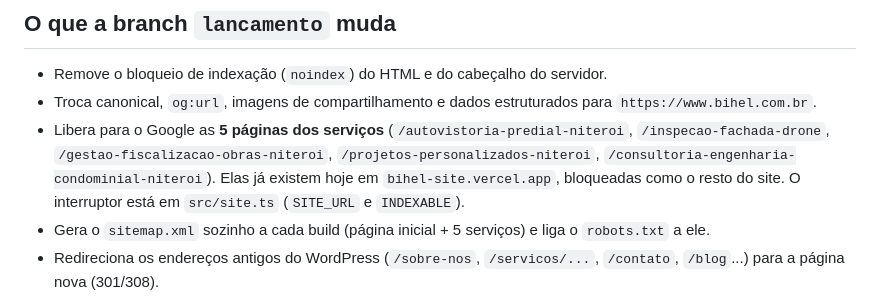
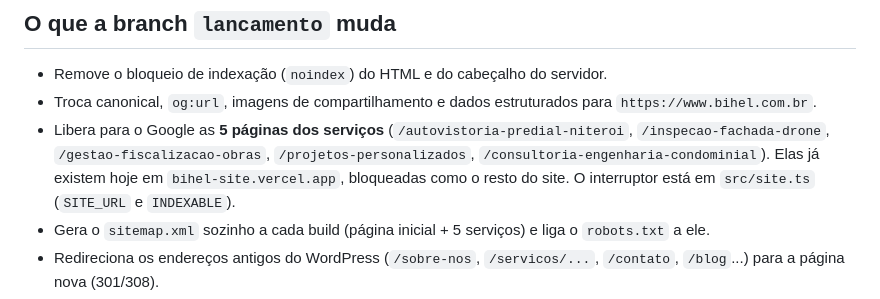
Before and after one commit to andrecalandra/bihel-site, a Markdown page: docs/LANCAMENTO.md, the part around the change. GitHub-like rendering.

Commit message:
Docs: novos endereços das páginas
Co-Authored-By: Claude Sonnet 5.5 <noreply@anthropic.com>

```diff
--- a/docs/LANCAMENTO.md
+++ b/docs/LANCAMENTO.md
@@ -7,7 +7,7 @@ para o Google em `bihel-site.vercel.app` (de propósito).
 - Remove o bloqueio de indexação (`noindex`) do HTML e do cabeçalho do servidor.
 - Troca canonical, `og:url`, imagens de compartilhamento e dados estruturados para `https://www.bihel.com.br`.
 - Libera para o Google as **5 páginas dos serviços** (`/autovistoria-predial-niteroi`, `/inspecao-fachada-drone`,
-  `/gestao-fiscalizacao-obras-niteroi`, `/projetos-personalizados-niteroi`, `/consultoria-engenharia-condominial-niteroi`).
+  `/gestao-fiscalizacao-obras`, `/projetos-personalizados`, `/consultoria-engenharia-condominial`).
   Elas já existem hoje em `bihel-site.vercel.app`, bloqueadas como o resto do site. O interruptor está em `src/site.ts`
   (`SITE_URL` e `INDEXABLE`).
 - Gera o `sitemap.xml` sozinho a cada build (página inicial + 5 serviços) e liga o `robots.txt` a ele.
```
